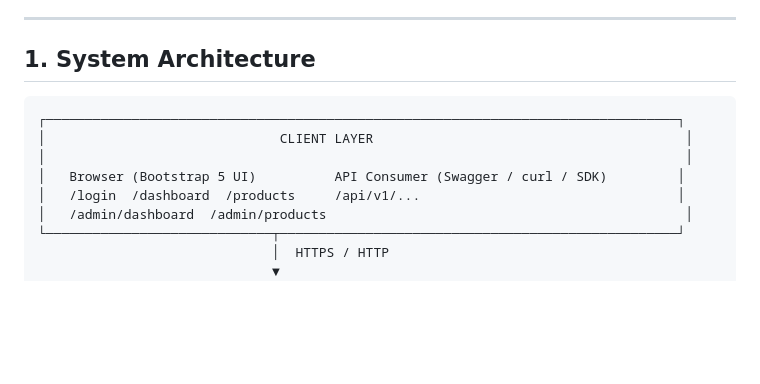
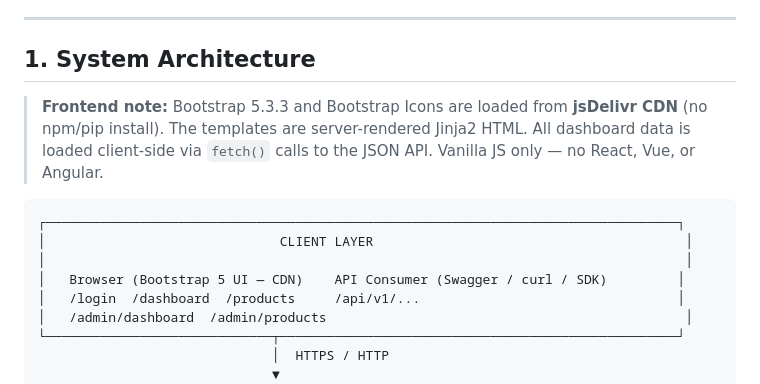
Before and after one commit to Anjaneya-Github/SmartReco-AI, a Markdown page: docs/ARCHITECTURE.md, the part around the change. GitHub-like rendering; blank space fills up the shorter version.

Commit message:
docs: clarify Bootstrap 5 loaded via CDN (not installed package)
- architecture.md: add frontend note explaining Bootstrap 5 + Icons
  are loaded from jsDelivr CDN, Jinja2 server-rendered, Vanilla JS only
- prd.md: tech stack table updated to 'Bootstrap 5.3.3 (CDN) + Bootstrap Icons (CDN)'

Confirmed all 8 hackathon requirements met:
  Mandatory: FastAPI, Mesh API LLM, Qdrant vector DB, Jinja2+JS, PostgreSQL
  Bonus:     LangGraph, APScheduler, LangSmith

````diff
--- a/docs/ARCHITECTURE.md
+++ b/docs/ARCHITECTURE.md
@@ -13,11 +13,16 @@
 
 ## 1. System Architecture
 
+> **Frontend note:** Bootstrap 5.3.3 and Bootstrap Icons are loaded from **jsDelivr CDN**
+> (no npm/pip install). The templates are server-rendered Jinja2 HTML.
+> All dashboard data is loaded client-side via `fetch()` calls to the JSON API.
+> Vanilla JS only — no React, Vue, or Angular.
+
 ```
 ┌─────────────────────────────────────────────────────────────────────────────────┐
 │                              CLIENT LAYER                                        │
 │                                                                                  │
-│   Browser (Bootstrap 5 UI)          API Consumer (Swagger / curl / SDK)         │
+│   Browser (Bootstrap 5 UI — CDN)    API Consumer (Swagger / curl / SDK)         │
 │   /login  /dashboard  /products     /api/v1/...                                 │
 │   /admin/dashboard  /admin/products                                              │
 └─────────────────────────────┬───────────────────────────────────────────────────┘
````
Also changed, not shown: docs/PRD.md (+1 -1 lines).
